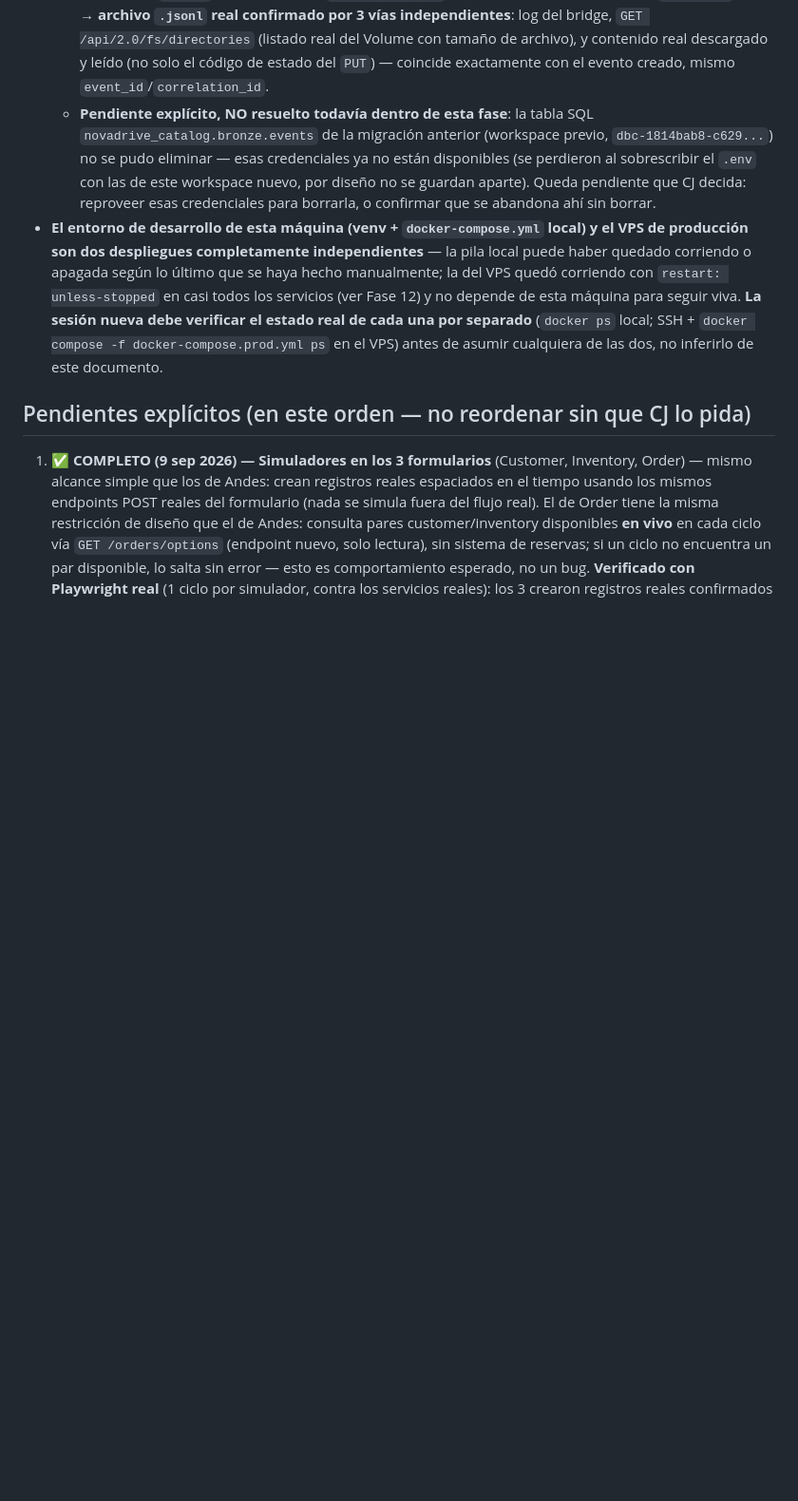
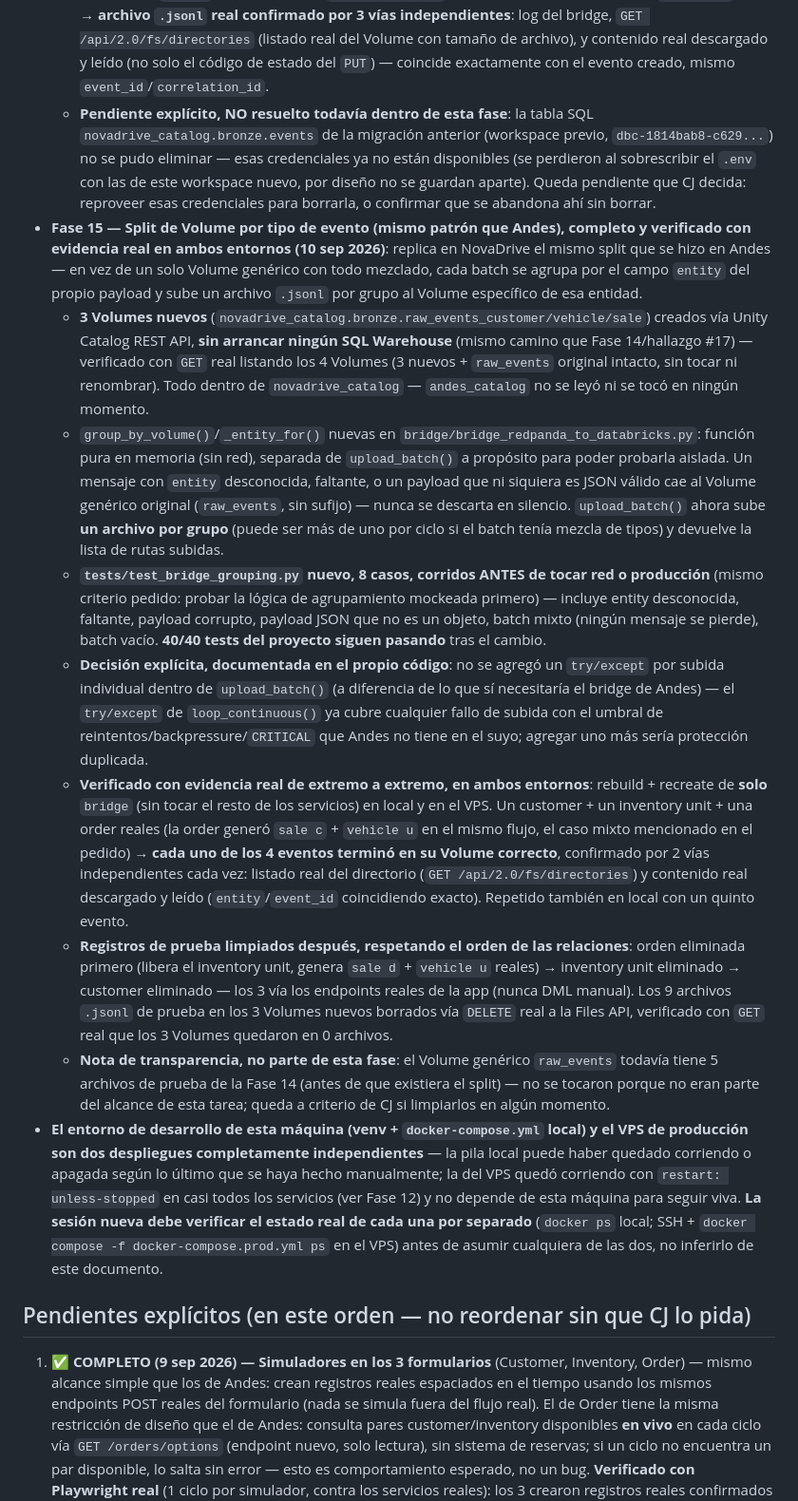
Before and after one commit to cjosuequevedo/novadrive-microservices, a Markdown page: CLAUDE.md, the part around the change. Shown at 95% size. Drawn GitHub-style; blank space fills up the shorter version.

Commit message:
docs: Fase 15 - split de Volume por tipo de evento, documentado con evidencia real

```diff
--- a/CLAUDE.md
+++ b/CLAUDE.md
@@ -571,6 +571,14 @@ Una base Postgres (`ND_*`), un broker Redpanda, ambos propios de NovaDrive. Vari
   - `bridge/databricks_files.py` nuevo (helper de `PUT` crudo a la Files API) + `bridge/bridge_redpanda_to_databricks.py::upload_batch()` reescrito: ya no arma `INSERT`, arma un archivo `.jsonl` (un evento por línea, mismo sobre que Andes: `kafka_topic`/`partition`/`offset`/`kafka_timestamp` + `ingested_at` + `payload` + `source_file`) y lo sube a `novadrive_catalog.bronze.raw_events`. Nombre `novadrive_batch_<fecha>_<hora>_<microsegundos>.jsonl` (mismo formato que Andes, prefijo distinto). **Se conservan a propósito** las protecciones propias de NovaDrive (hallazgos #11/#12: `enable.auto.commit=False` + commit solo tras subida exitosa, umbral `MAX_CONSECUTIVE_FAILURES`/backpressure `MAX_BUFFER_SIZE`) — son ortogonales a "SQL vs archivos", Andes no las tiene, y no se pidió quitarlas.
   - **Verificado con evidencia real, en ambos entornos por separado** (local y VPS de producción): rebuild + recreate de `bridge` en cada uno; un `POST /customers` real en cada entorno → evento `PUBLISHED` real → **archivo `.jsonl` real confirmado por 3 vías independientes**: log del bridge, `GET /api/2.0/fs/directories` (listado real del Volume con tamaño de archivo), y contenido real descargado y leído (no solo el código de estado del `PUT`) — coincide exactamente con el evento creado, mismo `event_id`/`correlation_id`.
   - **Pendiente explícito, NO resuelto todavía dentro de esta fase**: la tabla SQL `novadrive_catalog.bronze.events` de la migración anterior (workspace previo, `dbc-1814bab8-c629...`) no se pudo eliminar — esas credenciales ya no están disponibles (se perdieron al sobrescribir el `.env` con las de este workspace nuevo, por diseño no se guardan aparte). Queda pendiente que CJ decida: reproveer esas credenciales para borrarla, o confirmar que se abandona ahí sin borrar.
+- **Fase 15 — Split de Volume por tipo de evento (mismo patrón que Andes), completo y verificado con evidencia real en ambos entornos (10 sep 2026)**: replica en NovaDrive el mismo split que se hizo en Andes — en vez de un solo Volume genérico con todo mezclado, cada batch se agrupa por el campo `entity` del propio payload y sube un archivo `.jsonl` por grupo al Volume específico de esa entidad.
+  - **3 Volumes nuevos** (`novadrive_catalog.bronze.raw_events_customer/vehicle/sale`) creados vía Unity Catalog REST API, **sin arrancar ningún SQL Warehouse** (mismo camino que Fase 14/hallazgo #17) — verificado con `GET` real listando los 4 Volumes (3 nuevos + `raw_events` original intacto, sin tocar ni renombrar). Todo dentro de `novadrive_catalog` — `andes_catalog` no se leyó ni se tocó en ningún momento.
+  - `group_by_volume()`/`_entity_for()` nuevas en `bridge/bridge_redpanda_to_databricks.py`: función pura en memoria (sin red), separada de `upload_batch()` a propósito para poder probarla aislada. Un mensaje con `entity` desconocida, faltante, o un payload que ni siquiera es JSON válido cae al Volume genérico original (`raw_events`, sin sufijo) — nunca se descarta en silencio. `upload_batch()` ahora sube **un archivo por grupo** (puede ser más de uno por ciclo si el batch tenía mezcla de tipos) y devuelve la lista de rutas subidas.
+  - **`tests/test_bridge_grouping.py` nuevo, 8 casos, corridos ANTES de tocar red o producción** (mismo criterio pedido: probar la lógica de agrupamiento mockeada primero) — incluye entity desconocida, faltante, payload corrupto, payload JSON que no es un objeto, batch mixto (ningún mensaje se pierde), batch vacío. **40/40 tests del proyecto siguen pasando** tras el cambio.
+  - **Decisión explícita, documentada en el propio código**: no se agregó un `try/except` por subida individual dentro de `upload_batch()` (a diferencia de lo que sí necesitaría el bridge de Andes) — el `try/except` de `loop_continuous()` ya cubre cualquier fallo de subida con el umbral de reintentos/backpressure/`CRITICAL` que Andes no tiene en el suyo; agregar uno más sería protección duplicada.
+  - **Verificado con evidencia real de extremo a extremo, en ambos entornos**: rebuild + recreate de **solo** `bridge` (sin tocar el resto de los servicios) en local y en el VPS. Un customer + un inventory unit + una order reales (la order generó `sale c` + `vehicle u` en el mismo flujo, el caso mixto mencionado en el pedido) → **cada uno de los 4 eventos terminó en su Volume correcto**, confirmado por 2 vías independientes cada vez: listado real del directorio (`GET /api/2.0/fs/directories`) y contenido real descargado y leído (`entity`/`event_id` coincidiendo exacto). Repetido también en local con un quinto evento.
+  - **Registros de prueba limpiados después, respetando el orden de las relaciones**: orden eliminada primero (libera el inventory unit, genera `sale d` + `vehicle u` reales) → inventory unit eliminado → customer eliminado — los 3 vía los endpoints reales de la app (nunca DML manual). Los 9 archivos `.jsonl` de prueba en los 3 Volumes nuevos borrados vía `DELETE` real a la Files API, verificado con `GET` real que los 3 Volumes quedaron en 0 archivos.
+  - **Nota de transparencia, no parte de esta fase**: el Volume genérico `raw_events` todavía tiene 5 archivos de prueba de la Fase 14 (antes de que existiera el split) — no se tocaron porque no eran parte del alcance de esta tarea; queda a criterio de CJ si limpiarlos en algún momento.
 - **El entorno de desarrollo de esta máquina (venv + `docker-compose.yml` local) y el VPS de producción son dos despliegues completamente independientes** — la pila local puede haber quedado corriendo o apagada según lo último que se haya hecho manualmente; la del VPS quedó corriendo con `restart: unless-stopped` en casi todos los servicios (ver Fase 12) y no depende de esta máquina para seguir viva. **La sesión nueva debe verificar el estado real de cada una por separado** (`docker ps` local; SSH + `docker compose -f docker-compose.prod.yml ps` en el VPS) antes de asumir cualquiera de las dos, no inferirlo de este documento.
 
 ## Pendientes explícitos (en este orden — no reordenar sin que CJ lo pida)
```
